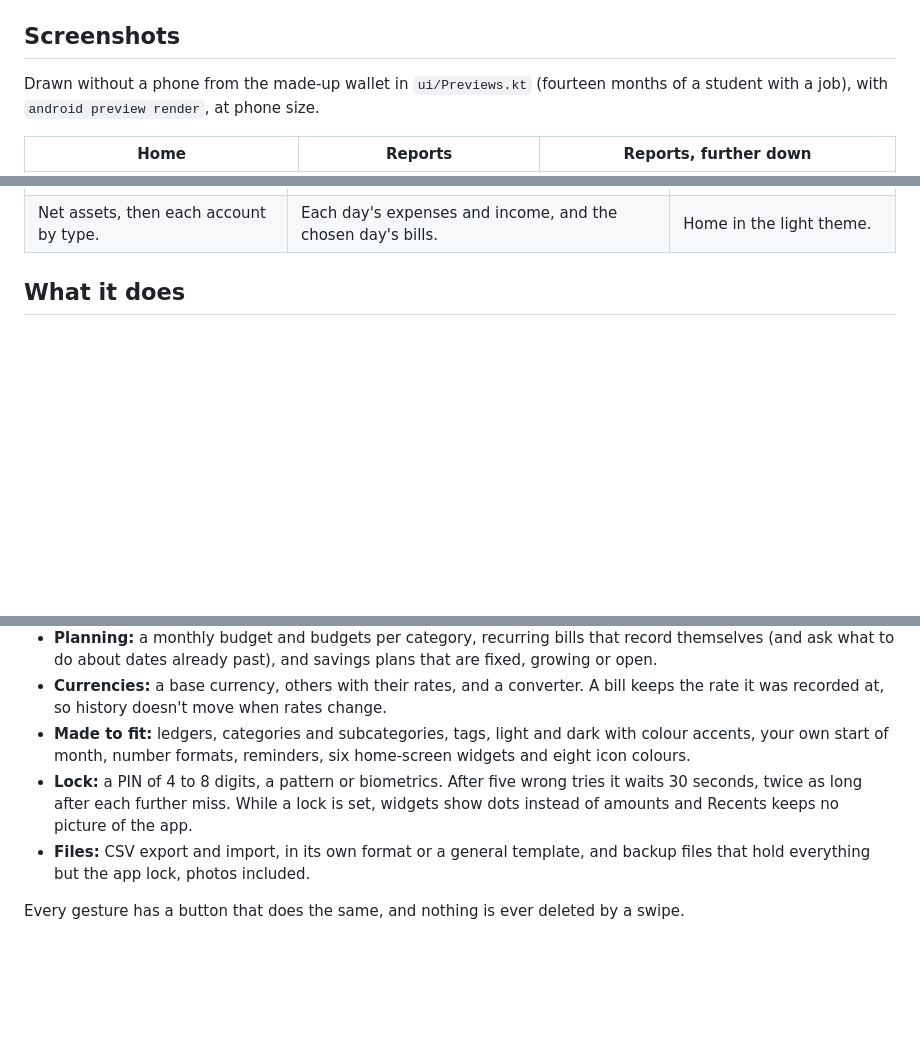
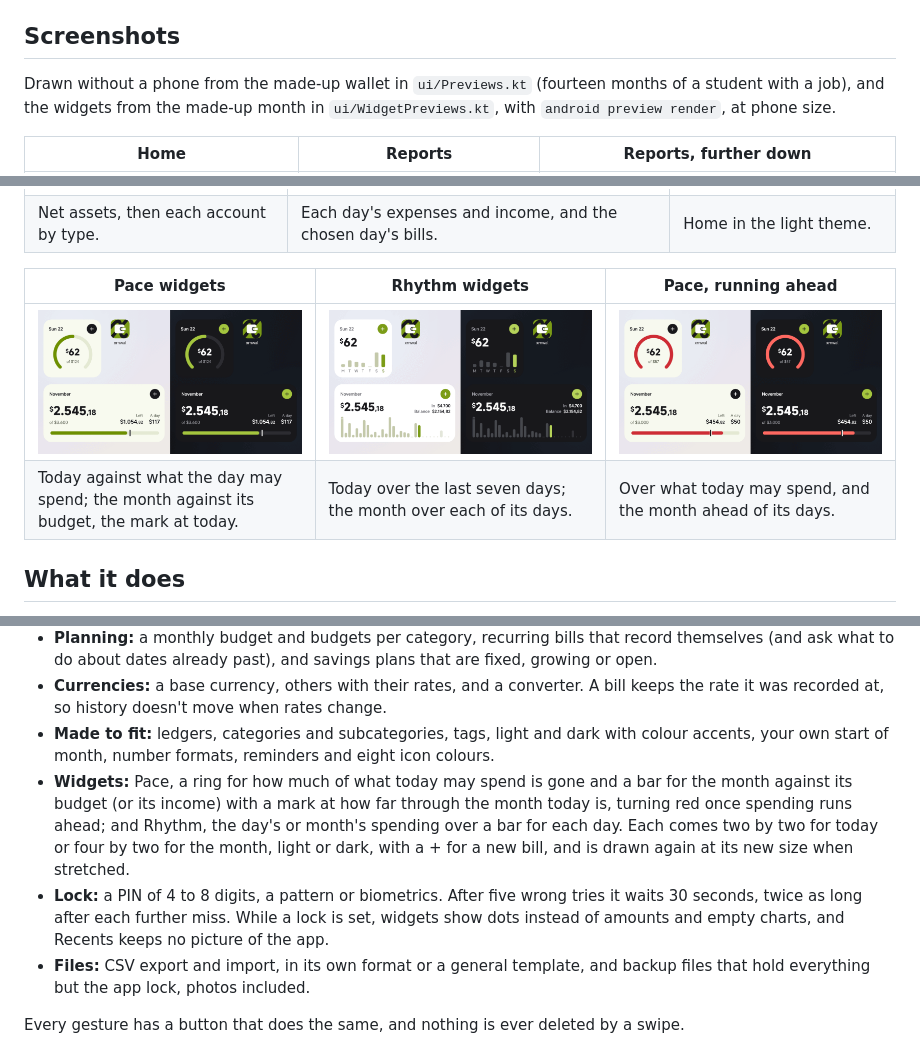
Before and after one commit to Xernnn/xrnwal, a Markdown page: README.md, 3 parts joined by grey strips. Drawn GitHub-style; pictures changed too: docs/screenshots/widgets-pace-ahead.png (added), docs/screenshots/widgets-pace.png (added), docs/screenshots/widgets-rhythm.png (added); blank space fills up the shorter version.

```diff
--- a/README.md
+++ b/README.md
@@ -18,7 +18,8 @@ Laid out and working like the money app it replaced, in its own code and with it
 ## Screenshots
 
 Drawn without a phone from the made-up wallet in `ui/Previews.kt` (fourteen months of a student
-with a job), with `android preview render`, at phone size.
+with a job), and the widgets from the made-up month in `ui/WidgetPreviews.kt`, with
+`android preview render`, at phone size.
 
 | Home | Reports | Reports, further down |
 | --- | --- | --- |
@@ -34,6 +35,11 @@ with a job), with `android preview render`, at phone size.
 | --- | --- | --- |
 | ![Accounts: net assets as a ticket and the accounts by type](docs/screenshots/accounts.png) | ![Calendar: each day's totals](docs/screenshots/calendar.png) | ![Home in the light theme](docs/screenshots/home-light.png) |
 | Net assets, then each account by type. | Each day's expenses and income, and the chosen day's bills. | Home in the light theme. |
+
+| Pace widgets | Rhythm widgets | Pace, running ahead |
+| --- | --- | --- |
+| ![Pace widgets, light and dark: today's spending in a ring, and the month's against its budget](docs/screenshots/widgets-pace.png) | ![Rhythm widgets, light and dark: today's spending over the week, and the month's over each day](docs/screenshots/widgets-rhythm.png) | ![Pace widgets against a smaller budget, red](docs/screenshots/widgets-pace-ahead.png) |
+| Today against what the day may spend; the month against its budget, the mark at today. | Today over the last seven days; the month over each of its days. | Over what today may spend, and the month ahead of its days. |
 
 ## What it does
 
@@ -60,10 +66,15 @@ with a job), with `android preview render`, at phone size.
 - **Currencies:** a base currency, others with their rates, and a converter. A bill keeps the rate it
   was recorded at, so history doesn't move when rates change.
 - **Made to fit:** ledgers, categories and subcategories, tags, light and dark with colour accents,
-  your own start of month, number formats, reminders, six home-screen widgets and eight icon colours.
+  your own start of month, number formats, reminders and eight icon colours.
+- **Widgets:** Pace, a ring for how much of what today may spend is gone and a bar for the month
+  against its budget (or its income) with a mark at how far through the month today is, turning red
+  once spending runs ahead; and Rhythm, the day's or month's spending over a bar for each day. Each
+  comes two by two for today or four by two for the month, light or dark, with a + for a new bill,
+  and is drawn again at its new size when stretched.
 - **Lock:** a PIN of 4 to 8 digits, a pattern or biometrics. After five wrong tries it waits 30
   seconds, twice as long after each further miss. While a lock is set, widgets show dots instead of
-  amounts and Recents keeps no picture of the app.
+  amounts and empty charts, and Recents keeps no picture of the app.
 - **Files:** CSV export and import, in its own format or a general template, and backup files that
   hold everything but the app lock, photos included.
 
```
Also changed, not shown: other parts of README.md (+1 -1 lines), docs/feature-spec.md (+21 -8 lines), docs/status.md (+5 -4 lines).
